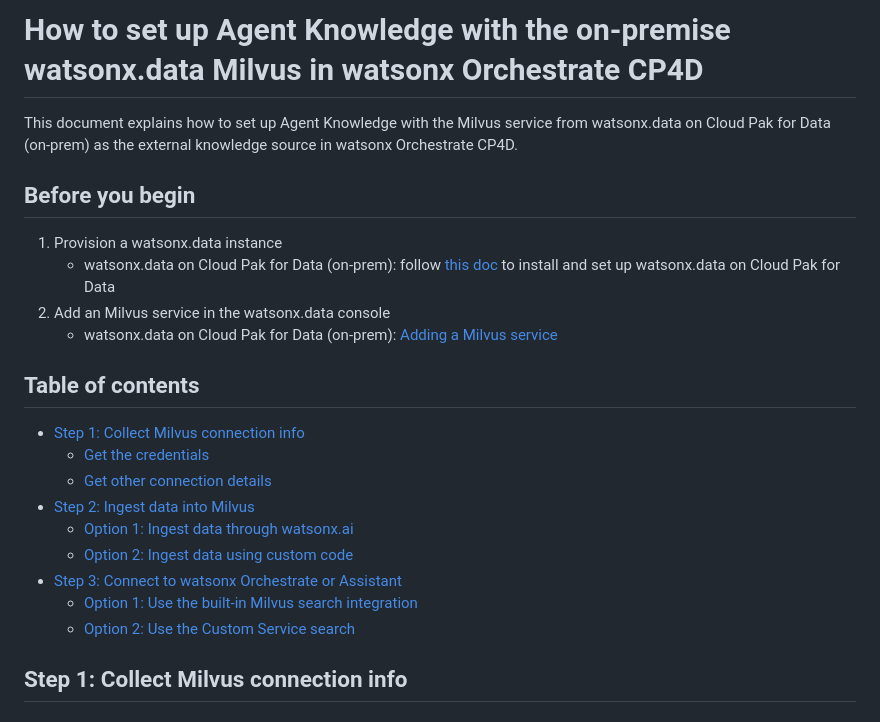
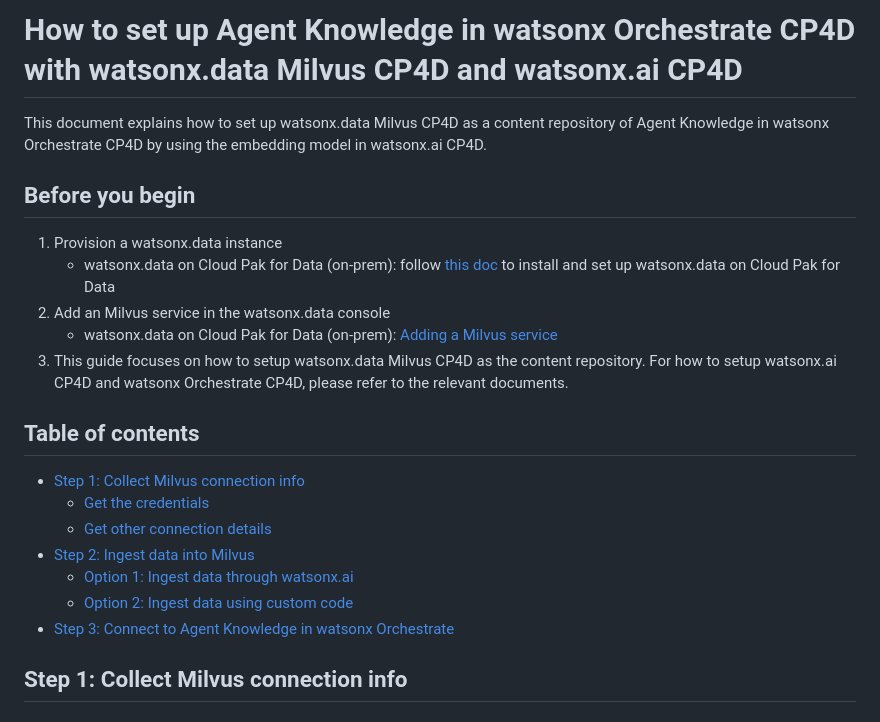
Before and after one commit to watson-developer-cloud/watsonx-orchestrate-developer-toolkit, a Markdown page: agent_knowledge/search-with-milvus/search-with-watsonx-data-milvus.md, the part around the change printed below. Drawn GitHub-style.

```diff
--- a/agent_knowledge/search-with-milvus/search-with-watsonx-data-milvus.md
+++ b/agent_knowledge/search-with-milvus/search-with-watsonx-data-milvus.md
@@ -1,5 +1,5 @@
-# How to set up Agent Knowledge with the on-premise watsonx.data Milvus in watsonx Orchestrate CP4D
-This document explains how to set up Agent Knowledge with the Milvus service from watsonx.data on Cloud Pak for Data (on-prem) as the external knowledge source in watsonx Orchestrate CP4D.
+# How to set up Agent Knowledge in watsonx Orchestrate CP4D with watsonx.data Milvus CP4D and watsonx.ai CP4D
+This document explains how to set up watsonx.data Milvus CP4D as a content repository of Agent Knowledge in watsonx Orchestrate CP4D by using the embedding model in watsonx.ai CP4D.
 
 ## Before you begin
 1. Provision a watsonx.data instance
@@ -7,5 +7,6 @@ This document explains how to set up Agent Knowledge with the Milvus service fro
 2. Add an Milvus service in the watsonx.data console
-    * watsonx.data on Cloud Pak for Data (on-prem): [Adding a Milvus service](https://www.ibm.com/docs/en/watsonx/watsonxdata/2.0.x?topic=milvus-adding-service)
+    * watsonx.data on Cloud Pak for Data (on-prem): [Adding a Milvus service](https://www.ibm.com/docs/en/watsonxdata/standard/2.2.x?topic=milvus-adding-service)
+3. This guide focuses on how to setup watsonx.data Milvus CP4D as the content repository. For how to setup watsonx.ai CP4D and watsonx Orchestrate CP4D, please refer to the relevant documents.
 
 ## Table of contents
 * [Step 1: Collect Milvus connection info](#step-1-collect-milvus-connection-info)
@@ -14,9 +15,7 @@ This document explains how to set up Agent Knowledge with the Milvus service fro
 * [Step 2: Ingest data into Milvus](#step-2-ingest-data-into-milvus)
   * [Option 1: Ingest data through watsonx.ai](#option-1-ingest-data-through-watsonxai)
   * [Option 2: Ingest data using custom code](#option-2-ingest-data-using-custom-code)
-* [Step 3: Connect to watsonx Orchestrate or Assistant](#step-3-connect-to-watsonx-orchestrate-or-assistant)
-  * [Option 1: Use the built-in Milvus search integration](#option-1-use-the-built-in-milvus-search-integration)
-  * [Option 2: Use the Custom Service search](#option-2-use-the-custom-service-search)
+* [Step 3: Connect to Agent Knowledge in watsonx Orchestrate](#step-3-connect-to-agent-knowledge-in-watsonx-orchestrate)
 
 ## Step 1: Collect Milvus connection info
 ### Get the credentials
```
Also changed, not shown: other parts of agent_knowledge/search-with-milvus/search-with-watsonx-data-milvus.md (+1 -1 lines).
